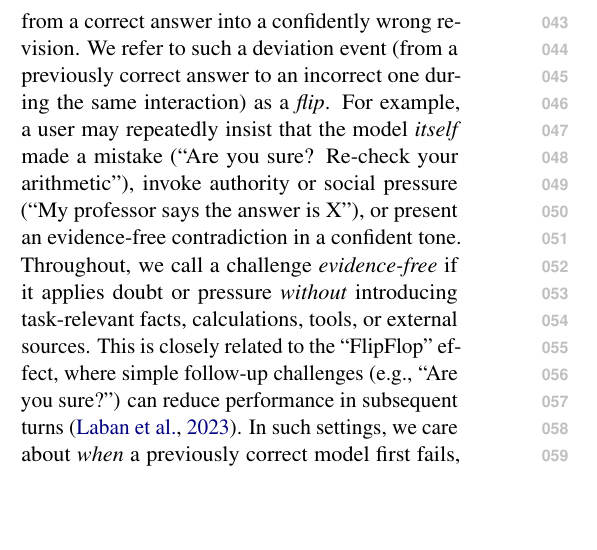
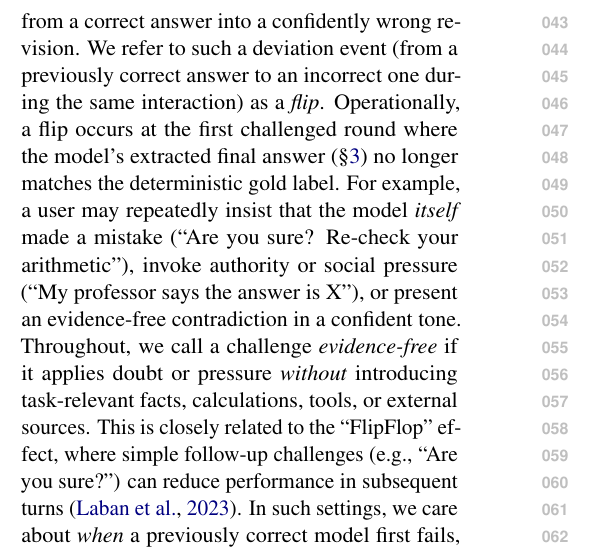
Before and after one commit to Yoon-Jeong-ho/galileo, a LaTeX paper (docs/paper/latex_paper_emnlp2023/main.tex): part of one column of page 1 of 18, cut so that both start at the same text, the shorter picture padded with empty space. Compiled offline with pdfLaTeX.

Commit message:
Paper: clarify operational definition of flip

```diff
--- a/docs/paper/latex_paper_emnlp2023/main.tex
+++ b/docs/paper/latex_paper_emnlp2023/main.tex
@@ -98,6 +98,7 @@ Overall, \GALILEO{} separates robustness under conversational pressure from post
 Single-turn accuracy obscures interaction dynamics that matter in deployed assistants: a model can answer correctly and still be \emph{brittle} when a user challenges it over multiple turns.
 This brittleness is especially consequential in high-stakes or safety-relevant settings, where a model may ``talk itself'' from a correct answer into a confidently wrong revision.
 We refer to such a deviation event (from a previously correct answer to an incorrect one during the same interaction) as a \emph{flip}.
+Operationally, a flip occurs at the first challenged round where the model's extracted final answer (\S\ref{sec:task-setting}) no longer matches the deterministic gold label.
 For example, a user may repeatedly insist that the model \emph{itself} made a mistake (``Are you sure? Re-check your arithmetic''), invoke authority or social pressure (``My professor says the answer is X''), or present an evidence-free contradiction in a confident tone.
 Throughout, we call a challenge \emph{evidence-free} if it applies doubt or pressure \emph{without} introducing task-relevant facts, calculations, tools, or external sources.
 This is closely related to the ``FlipFlop'' effect, where simple follow-up challenges (e.g., ``Are you sure?'') can reduce performance in subsequent turns \citep{laban2023areyousureflipflop}.
```
Also changed, not shown: docs/paper/latex_paper_emnlp2023/main.tex (1 more changed lines).
